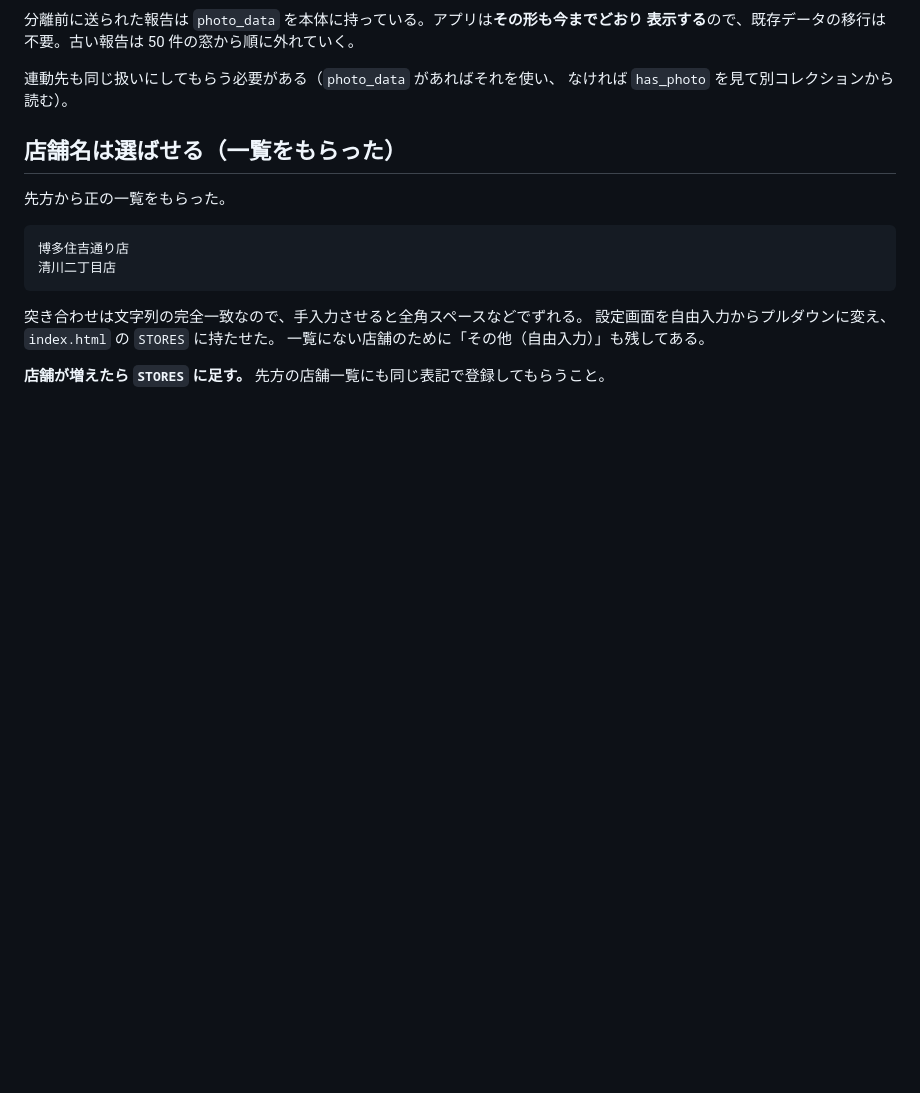
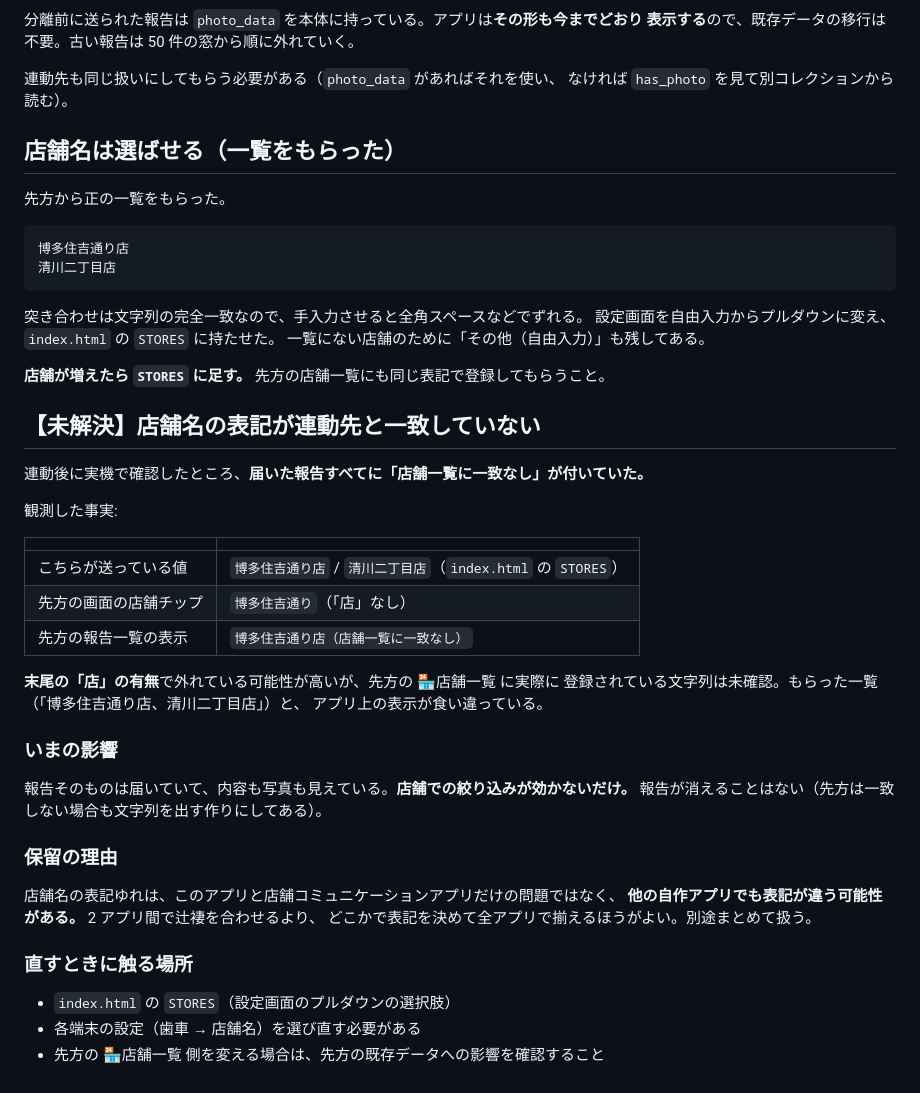
Before and after one commit to yuda890201/store-trouble-report, a Markdown page: docs/integration-plan.md, the part around the change. Rendered like a GitHub page; blank space fills up the shorter version.

Commit message:
店舗名が連動先と一致していない件を記録した (#18)
連動後に実機で確認したところ、届いた報告すべてに「店舗一覧に一致なし」が
付いていた。こちらは「博多住吉通り店」を送っているが、先方の画面の店舗チップは
「博多住吉通り」で、末尾の「店」の有無で外れている可能性が高い。

報告そのものは届いており、店舗での絞り込みが効かないだけなので急ぎではない。
表記ゆれは他の自作アプリにも及ぶ可能性があり、2アプリ間で合わせるより
全体で表記を決めるほうがよいため、別途まとめて扱う。

観測した事実と、直すときに触る場所だけ残しておく。


Claude-Session: https://claude.ai/code/session_0185kHjeh4wBhowqsup7zTsR

Co-authored-by: Claude <noreply@anthropic.com>

```diff
--- a/docs/integration-plan.md
+++ b/docs/integration-plan.md
@@ -128,3 +128,36 @@ powershell -ExecutionPolicy Bypass -File tools\finish-integration.ps1
 一覧にない店舗のために「その他（自由入力）」も残してある。
 
 **店舗が増えたら `STORES` に足す。** 先方の店舗一覧にも同じ表記で登録してもらうこと。
+
+## 【未解決】店舗名の表記が連動先と一致していない
+
+連動後に実機で確認したところ、**届いた報告すべてに「店舗一覧に一致なし」が付いていた。**
+
+観測した事実:
+
+| | |
+|---|---|
+| こちらが送っている値 | `博多住吉通り店` / `清川二丁目店`（`index.html` の `STORES`） |
+| 先方の画面の店舗チップ | `博多住吉通り`（「店」なし） |
+| 先方の報告一覧の表示 | `博多住吉通り店（店舗一覧に一致なし）` |
+
+**末尾の「店」の有無**で外れている可能性が高いが、先方の 🏪店舗一覧 に実際に
+登録されている文字列は未確認。もらった一覧（「博多住吉通り店、清川二丁目店」）と、
+アプリ上の表示が食い違っている。
+
+### いまの影響
+
+報告そのものは届いていて、内容も写真も見えている。**店舗での絞り込みが効かないだけ。**
+報告が消えることはない（先方は一致しない場合も文字列を出す作りにしてある）。
+
+### 保留の理由
+
+店舗名の表記ゆれは、このアプリと店舗コミュニケーションアプリだけの問題ではなく、
+**他の自作アプリでも表記が違う可能性がある。** 2 アプリ間で辻褄を合わせるより、
+どこかで表記を決めて全アプリで揃えるほうがよい。別途まとめて扱う。
+
+### 直すときに触る場所
+
+- `index.html` の `STORES`（設定画面のプルダウンの選択肢）
+- 各端末の設定（歯車 → 店舗名）を選び直す必要がある
+- 先方の 🏪店舗一覧 側を変える場合は、先方の既存データへの影響を確認すること
```
